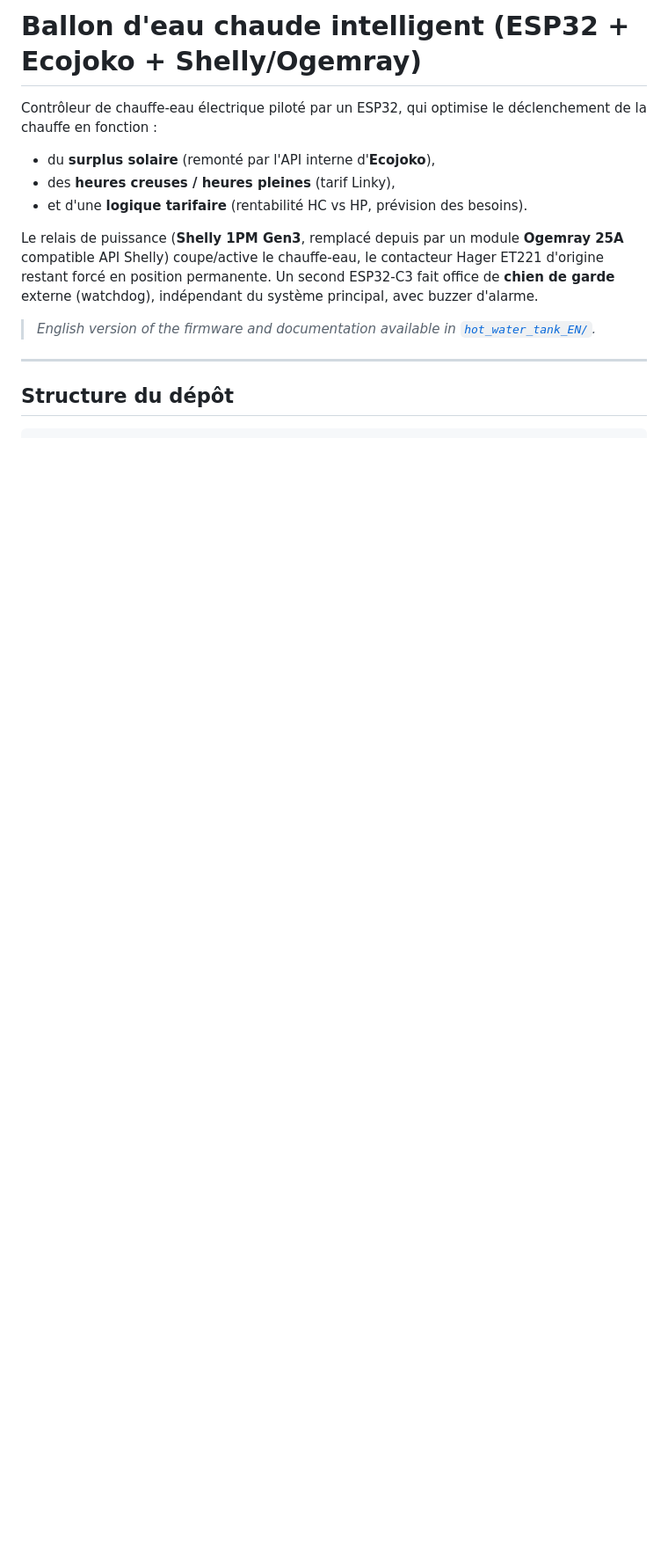
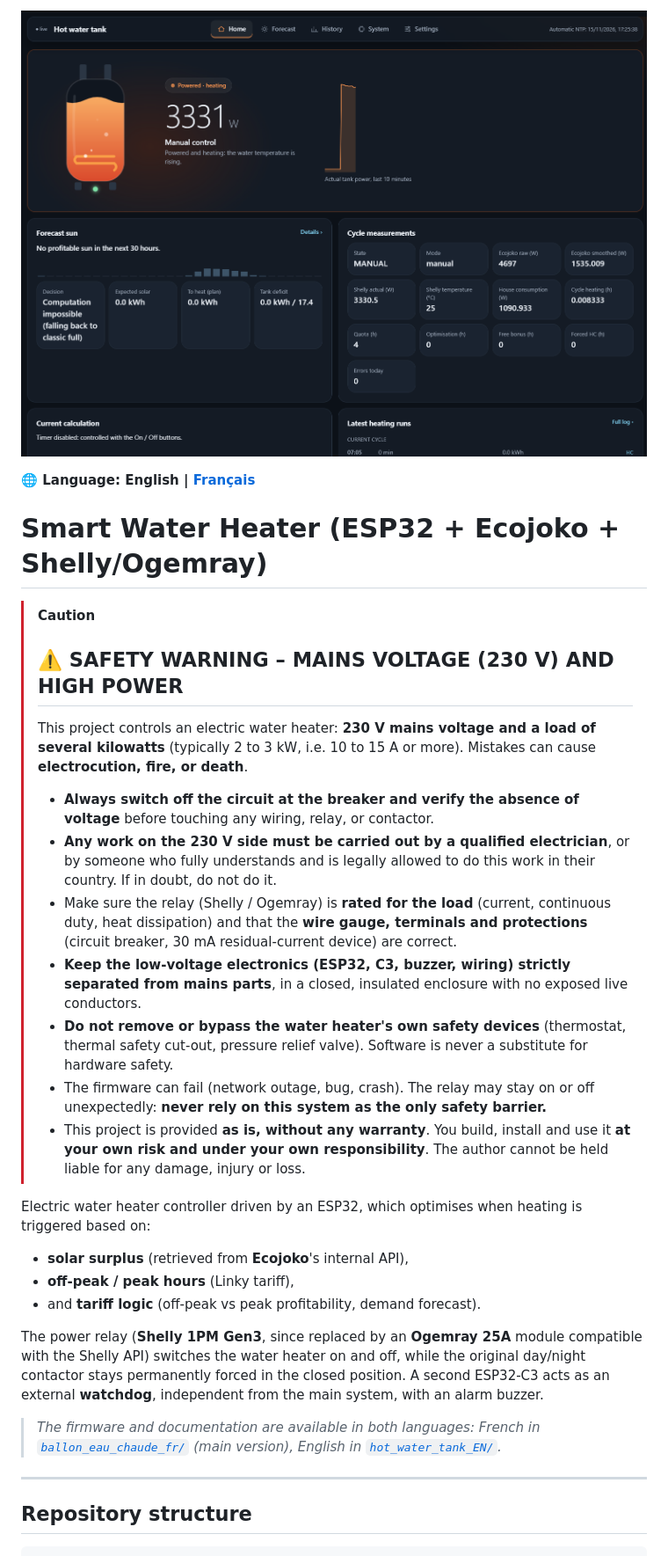
Before and after one commit to Timbambi/Smart-water-heater-thanks-to-ecojoko, a Markdown page: README.md, the part around one of its changes. Shown at 88% size. Rendered like a GitHub page; pictures changed too: doc/capt_1.png (added); blank space fills up the shorter version.

Commit message:
README EN/FR, avertissement de sécurité, capture d'écran

````diff
--- a/README.md
+++ b/README.md
@@ -1,16 +1,35 @@
-# Ballon d'eau chaude intelligent (ESP32 + Ecojoko + Shelly/Ogemray)
+<p align="center">
+  <img src="doc/capt_1.png" alt="Web interface of the smart water heater" width="100%">
+</p>
 
-Contrôleur de chauffe-eau électrique piloté par un ESP32, qui optimise le déclenchement de la chauffe en fonction :
-- du **surplus solaire** (remonté par l'API interne d'**Ecojoko**),
-- des **heures creuses / heures pleines** (tarif Linky),
-- et d'une **logique tarifaire** (rentabilité HC vs HP, prévision des besoins).
+**🌐 Language: English | [Français](./ballon_eau_chaude_fr/README.md)**
 
-Le relais de puissance (**Shelly 1PM Gen3**, remplacé depuis par un module **Ogemray 25A** compatible API Shelly) coupe/active le chauffe-eau, le contacteur Hager ET221 d'origine restant forcé en position permanente. Un second ESP32-C3 fait office de **chien de garde** externe (watchdog), indépendant du système principal, avec buzzer d'alarme.
+# Smart Water Heater (ESP32 + Ecojoko + Shelly/Ogemray)
 
-> *English version of the firmware and documentation available in [`hot_water_tank_EN/`](./hot_water_tank_EN).*
+> [!CAUTION]
+> ## ⚠️ SAFETY WARNING – MAINS VOLTAGE (230 V) AND HIGH POWER
+>
+> This project controls an electric water heater: **230 V mains voltage and a load of several kilowatts** (typically 2 to 3 kW, i.e. 10 to 15 A or more). Mistakes can cause **electrocution, fire, or death**.
+>
+> - **Always switch off the circuit at the breaker and verify the absence of voltage** before touching any wiring, relay, or contactor.
+> - **Any work on the 230 V side must be carried out by a qualified electrician**, or by someone who fully understands and is legally allowed to do this work in their country. If in doubt, do not do it.
+> - Make sure the relay (Shelly / Ogemray) is **rated for the load** (current, continuous duty, heat dissipation) and that the **wire gauge, terminals and protections** (circuit breaker, 30 mA residual-current device) are correct.
+> - **Keep the low-voltage electronics (ESP32, C3, buzzer, wiring) strictly separated from mains parts**, in a closed, insulated enclosure with no exposed live conductors.
+> - **Do not remove or bypass the water heater's own safety devices** (thermostat, thermal safety cut-out, pressure relief valve). Software is never a substitute for hardware safety.
+> - The firmware can fail (network outage, bug, crash). The relay may stay on or off unexpectedly: **never rely on this system as the only safety barrier.**
+> - This project is provided **as is, without any warranty**. You build, install and use it **at your own risk and under your own responsibility**. The author cannot be held liable for any damage, injury or loss.
+
+Electric water heater controller driven by an ESP32, which optimises when heating is triggered based on:
+- **solar surplus** (retrieved from **Ecojoko**'s internal API),
+- **off-peak / peak hours** (Linky tariff),
+- and **tariff logic** (off-peak vs peak profitability, demand forecast).
+
+The power relay (**Shelly 1PM Gen3**, since replaced by an **Ogemray 25A** module compatible with the Shelly API) switches the water heater on and off, while the original day/night contactor stays permanently forced in the closed position. A second ESP32-C3 acts as an external **watchdog**, independent from the main system, with an alarm buzzer.
+
+> *The firmware and documentation are available in both languages: French in [`ballon_eau_chaude_fr/`](./ballon_eau_chaude_fr) (main version), English in [`hot_water_tank_EN/`](./hot_water_tank_EN).*
 
 ---
 
-## Structure du dépôt
+## Repository structure
 
 ```
````
Also changed, not shown: other parts of README.md (+87 -65 lines), ballon_eau_chaude_fr/README.md (added, +150 -0 lines).
